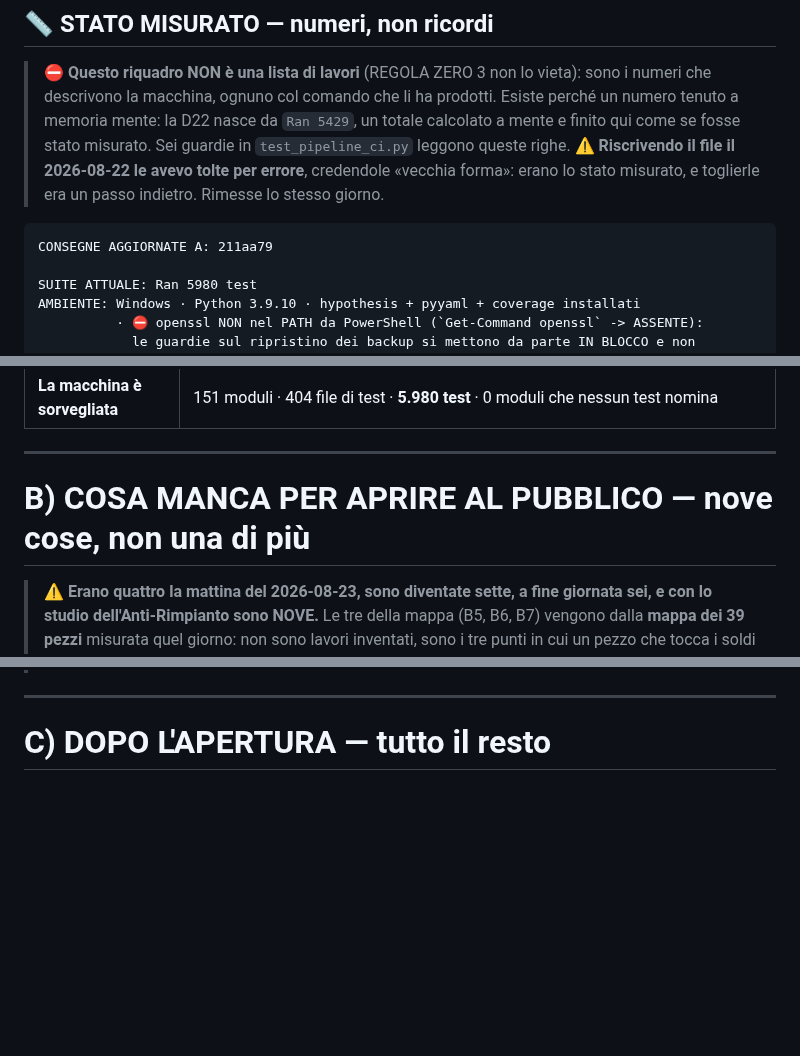
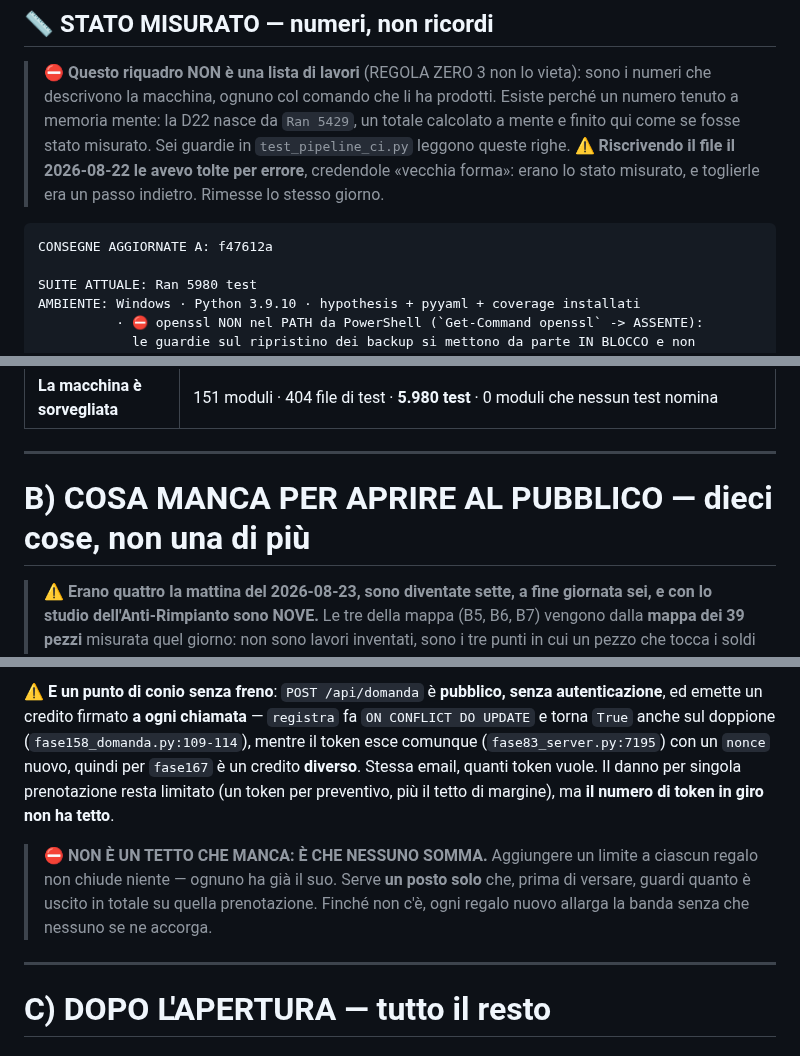
Before and after one commit to edilmax/Core_Auto, a Markdown page: RIPRENDI_QUI.md, 3 parts joined by grey strips. Drawn GitHub-style; blank space fills up the shorter version.

````diff
--- a/RIPRENDI_QUI.md
+++ b/RIPRENDI_QUI.md
@@ -28,7 +28,7 @@
 > forma»: erano lo stato misurato, e toglierle era un passo indietro. Rimesse lo stesso giorno.
 
 ```
-CONSEGNE AGGIORNATE A: 211aa79
+CONSEGNE AGGIORNATE A: f47612a
 
 SUITE ATTUALE: Ran 5980 test
 AMBIENTE: Windows · Python 3.9.10 · hypothesis + pyyaml + coverage installati
@@ -86,7 +86,7 @@ documento ne dava una per chiusa mentre era ancora aperta.
 
 ---
 
-# B) COSA MANCA PER APRIRE AL PUBBLICO — nove cose, non una di più
+# B) COSA MANCA PER APRIRE AL PUBBLICO — dieci cose, non una di più
 
 > ⚠️ **Erano quattro la mattina del 2026-08-23, sono diventate sette, a fine giornata sei, e
 > con lo studio dell'Anti-Rimpianto sono NOVE.** Le tre della mappa (B5, B6, B7) vengono dalla
@@ -294,3 +350,15 @@ Nessun attrezzo controlla, oggi:
+⚠️ **E un punto di conio senza freno**: `POST /api/domanda` è **pubblico, senza
+autenticazione**, ed emette un credito firmato **a ogni chiamata** — `registra` fa
+`ON CONFLICT DO UPDATE` e torna `True` anche sul doppione (`fase158_domanda.py:109-114`),
+mentre il token esce comunque (`fase83_server.py:7195`) con un `nonce` nuovo, quindi per
+`fase167` è un credito **diverso**. Stessa email, quanti token vuole. Il danno per singola
+prenotazione resta limitato (un token per preventivo, più il tetto di margine), ma **il numero
+di token in giro non ha tetto**.
+
+> ⛔ **NON È UN TETTO CHE MANCA: È CHE NESSUNO SOMMA.** Aggiungere un limite a ciascun regalo
+> non chiude niente — ognuno ha già il suo. Serve **un posto solo** che, prima di versare,
+> guardi quanto è uscito in totale su quella prenotazione. Finché non c'è, ogni regalo nuovo
+> allarga la banda senza che nessuno se ne accorga.
 
 ---
 
````
Also changed, not shown: other parts of RIPRENDI_QUI.md (+56 -0 lines).
